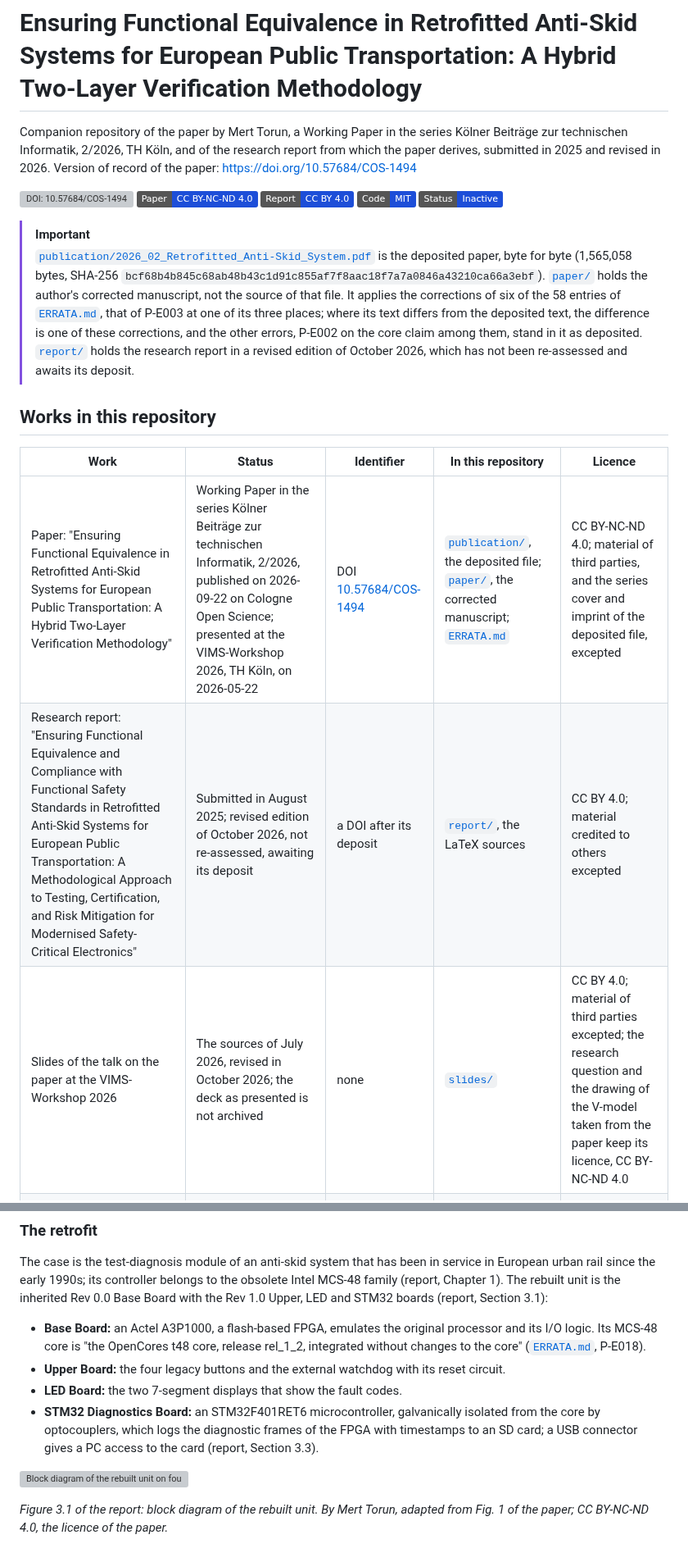
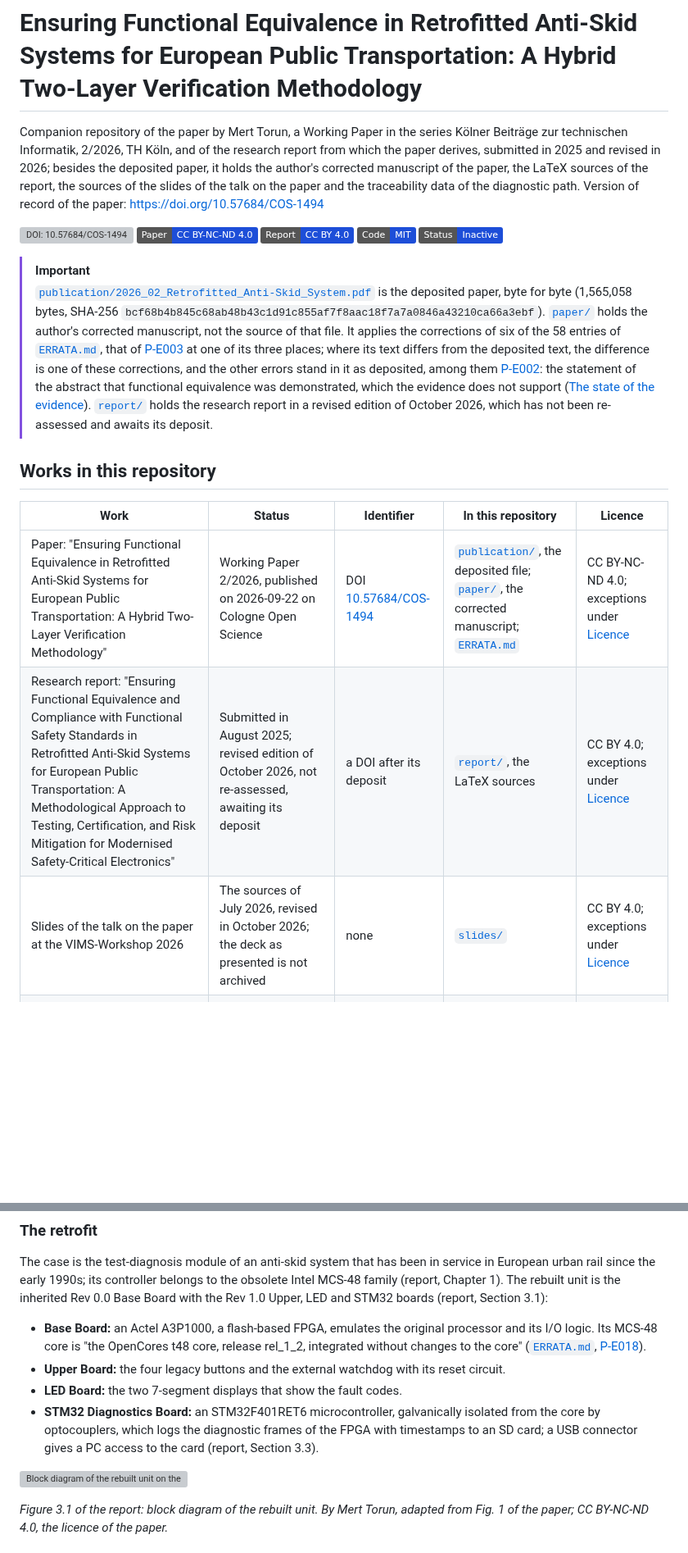
Before and after one commit to mtorun0x7cd/anti-skid-verification, a Markdown page: README.md, 2 parts joined by grey strips. Shown at 82% size. Drawn GitHub-style; badges without logos; blank space fills up the shorter version; grey boxes are pictures that could not be loaded.

```diff
--- a/README.md
+++ b/README.md
@@ -5,20 +5,20 @@ SPDX-License-Identifier: CC-BY-4.0
 
 # Ensuring Functional Equivalence in Retrofitted Anti-Skid Systems for European Public Transportation: A Hybrid Two-Layer Verification Methodology
 
-Companion repository of the paper by Mert Torun, a Working Paper in the series Kölner Beiträge zur technischen Informatik, 2/2026, TH Köln, and of the research report from which the paper derives, submitted in 2025 and revised in 2026. Version of record of the paper: <https://doi.org/10.57684/COS-1494>
+Companion repository of the paper by Mert Torun, a Working Paper in the series Kölner Beiträge zur technischen Informatik, 2/2026, TH Köln, and of the research report from which the paper derives, submitted in 2025 and revised in 2026; besides the deposited paper, it holds the author's corrected manuscript of the paper, the LaTeX sources of the report, the sources of the slides of the talk on the paper and the traceability data of the diagnostic path. Version of record of the paper: <https://doi.org/10.57684/COS-1494>
 
 [![DOI: 10.57684/COS-1494](https://img.shields.io/badge/DOI-10.57684%2FCOS--1494-1D4ED8?style=flat)](https://doi.org/10.57684/COS-1494) [![Paper: CC BY-NC-ND 4.0](https://img.shields.io/badge/Paper-CC_BY--NC--ND_4.0-1D4ED8?style=flat)](LICENSES/CC-BY-NC-ND-4.0.txt) [![Report: CC BY 4.0](https://img.shields.io/badge/Report-CC_BY_4.0-1D4ED8?style=flat)](LICENSES/CC-BY-4.0.txt) [![Code: MIT](https://img.shields.io/badge/Code-MIT-1D4ED8?style=flat)](LICENSE) [![Status: Inactive](https://img.shields.io/badge/Status-Inactive-1D4ED8?style=flat)](https://www.repostatus.org/#inactive)
 
 > [!IMPORTANT]
-> [`publication/2026_02_Retrofitted_Anti-Skid_System.pdf`](publication/2026_02_Retrofitted_Anti-Skid_System.pdf) is the deposited paper, byte for byte (1,565,058 bytes, SHA-256 `bcf68b4b845c68ab48b43c1d91c855af7f8aac18f7a7a0846a43210ca66a3ebf`). [`paper/`](paper/) holds the author's corrected manuscript, not the source of that file. It applies the corrections of six of the 58 entries of [`ERRATA.md`](ERRATA.md), that of P-E003 at one of its three places; where its text differs from the deposited text, the difference is one of these corrections, and the other errors, P-E002 on the core claim among them, stand in it as deposited. [`report/`](report/) holds the research report in a revised edition of October 2026, which has not been re-assessed and awaits its deposit.
+> [`publication/2026_02_Retrofitted_Anti-Skid_System.pdf`](publication/2026_02_Retrofitted_Anti-Skid_System.pdf) is the deposited paper, byte for byte (1,565,058 bytes, SHA-256 `bcf68b4b845c68ab48b43c1d91c855af7f8aac18f7a7a0846a43210ca66a3ebf`). [`paper/`](paper/) holds the author's corrected manuscript, not the source of that file. It applies the corrections of six of the 58 entries of [`ERRATA.md`](ERRATA.md), that of [P-E003](ERRATA.md#p-e003) at one of its three places; where its text differs from the deposited text, the difference is one of these corrections, and the other errors stand in it as deposited, among them [P-E002](ERRATA.md#p-e002): the statement of the abstract that functional equivalence was demonstrated, which the evidence does not support ([The state of the evidence](#the-state-of-the-evidence)). [`report/`](report/) holds the research report in a revised edition of October 2026, which has not been re-assessed and awaits its deposit.
 
 ## Works in this repository
 
 | Work | Status | Identifier | In this repository | Licence |
 | --- | --- | --- | --- | --- |
-| Paper: "Ensuring Functional Equivalence in Retrofitted Anti-Skid Systems for European Public Transportation: A Hybrid Two-Layer Verification Methodology" | Working Paper in the series Kölner Beiträge zur technischen Informatik, 2/2026, published on 2026-09-22 on Cologne Open Science; presented at the VIMS-Workshop 2026, TH Köln, on 2026-05-22 | DOI [10.57684/COS-1494](https://doi.org/10.57684/COS-1494) | [`publication/`](publication/), the deposited file; [`paper/`](paper/), the corrected manuscript; [`ERRATA.md`](ERRATA.md) | CC BY-NC-ND 4.0; material of third parties, and the series cover and imprint of the deposited file, excepted |
-| Research report: "Ensuring Functional Equivalence and Compliance with Functional Safety Standards in Retrofitted Anti-Skid Systems for European Public Transportation: A Methodological Approach to Testing, Certification, and Risk Mitigation for Modernised Safety-Critical Electronics" | Submitted in August 2025; revised edition of October 2026, not re-assessed, awaiting its deposit | a DOI after its deposit | [`report/`](report/), the LaTeX sources | CC BY 4.0; material credited to others excepted |
-| Slides of the talk on the paper at the VIMS-Workshop 2026 | The sources of July 2026, revised in October 2026; the deck as presented is not archived | none | [`slides/`](slides/) | CC BY 4.0; material of third parties excepted; the research question and the drawing of the V-model taken from the paper keep its licence, CC BY-NC-ND 4.0 |
+| Paper: "Ensuring Functional Equivalence in Retrofitted Anti-Skid Systems for European Public Transportation: A Hybrid Two-Layer Verification Methodology" | Working Paper 2/2026, published on 2026-09-22 on Cologne Open Science | DOI [10.57684/COS-1494](https://doi.org/10.57684/COS-1494) | [`publication/`](publication/), the deposited file; [`paper/`](paper/), the corrected manuscript; [`ERRATA.md`](ERRATA.md) | CC BY-NC-ND 4.0; exceptions under [Licence](#licence) |
+| Research report: "Ensuring Functional Equivalence and Compliance with Functional Safety Standards in Retrofitted Anti-Skid Systems for European Public Transportation: A Methodological Approach to Testing, Certification, and Risk Mitigation for Modernised Safety-Critical Electronics" | Submitted in August 2025; revised edition of October 2026, not re-assessed, awaiting its deposit | a DOI after its deposit | [`report/`](report/), the LaTeX sources | CC BY 4.0; exceptions under [Licence](#licence) |
+| Slides of the talk on the paper at the VIMS-Workshop 2026 | The sources of July 2026, revised in October 2026; the deck as presented is not archived | none | [`slides/`](slides/) | CC BY 4.0; exceptions under [Licence](#licence) |
 | Traceability data of the diagnostic path | Reconstructed in 2026 from Chapters 3 and 5 of the report | none | [`verification/`](verification/) | CC BY 4.0; the schema and the template MIT |
 
 The paper derives from the research report, and where the two differ, the revised edition of the report is the corrected one (report, page ii). The revised edition in turn takes over parts of the paper: its description of the causes of B4 and B5 in the firmware of 2023 and of their fix follows Section V-E of the paper (report, Section 5.3), and Figures 3.1 and 4.1 are derived from Figs. 1 and 4 of the paper, as the comments in their sources in `report/fig/` state. The two works share figures, tables, a listing, and single sentences and captions; [`report/README.md`](report/README.md#overlap-with-the-paper) lists them. Passages of the report that also appear in the paper remain under the paper's licence, CC BY-NC-ND 4.0.
@@ -230,12 +230,12 @@ Who assembled the Rev 1.0 boards and who applied the fix of B4 and B5 is not rec
 
 The case is the test-diagnosis module of an anti-skid system that has been in service in European urban rail since the early 1990s; its controller belongs to the obsolete Intel MCS-48 family (report, Chapter 1). The rebuilt unit is the inherited Rev 0.0 Base Board with the Rev 1.0 Upper, LED and STM32 boards (report, Section 3.1):
 
-- **Base Board:** an Actel A3P1000, a flash-based FPGA, emulates the original processor and its I/O logic. Its MCS-48 core is "the OpenCores t48 core, release rel_1_2, integrated without changes to the core" ([`ERRATA.md`](ERRATA.md#p-e018), P-E018).
+- **Base Board:** an Actel A3P1000, a flash-based FPGA, emulates the original processor and its I/O logic. Its MCS-48 core is "the OpenCores t48 core, release rel_1_2, integrated without changes to the core" ([`ERRATA.md`](ERRATA.md), [P-E018](ERRATA.md#p-e018)).
 - **Upper Board:** the four legacy buttons and the external watchdog with its reset circuit.
 - **LED Board:** the two 7-segment displays that show the fault codes.
 - **STM32 Diagnostics Board:** an STM32F401RET6 microcontroller, galvanically isolated from the core by optocouplers, which logs the diagnostic frames of the FPGA with timestamps to an SD card; a USB connector gives a PC access to the card (report, Section 3.3).
 
-![Block diagram of the rebuilt unit on four boards. PCB 1, Base Board: the FPGA, Actel A3P1000-PQG208M, MCS-48 emulation, with power supply (3.3 V / 1.5 V), BOD TPS3307, JTAG debug, flash ROM S29AL016J (firmware), 6 MHz crystal (clock), NVRAM CY14B104NA (address and data), level shifters CD4050 for the X4 inputs, 54LS245-type drivers for the X4 outputs, frequency sweep 850 Hz to 1550 Hz, SPI master (32-bit frames, 2023) and I/O and port expander. PCB 2, Upper Board: watchdog CD40106 and CD4518, reset by the BOD and linked to the FPGA by Reset / !CS, and the buttons Test, STW, Lösch and Tür/V, debounced into the FPGA. PCB 4, LED Board: BCD decoder CD4511BE, fed BCD by the FPGA, and two 7-segment displays. PCB 3, STM32 Diagnostics Board: SPI across the galvanic isolation through four SFH601-3 optocouplers to an STM32 F401RET6 with internal RTC at 32.768 kHz, microSD (FatFs) and USB Type-C; 5 V and ground of the Base Board feed D16 and the Y23 input on the Base Board side, with a ground branch to the optocouplers.](docs/figures/system_overview.svg)
+![Block diagram of the rebuilt unit on the four boards listed above, with the parts the list does not name. PCB 1, Base Board: the FPGA, A3P1000-PQG208M, with power supply (3.3 V / 1.5 V), BOD TPS3307, JTAG debug, flash ROM S29AL016J (firmware), 6 MHz crystal (clock), NVRAM CY14B104NA (address and data), level shifters CD4050 for the X4 inputs, 54LS245-type drivers for the X4 outputs, frequency sweep 850 Hz to 1550 Hz, SPI master (32-bit frames, 2023) and I/O and port expander. PCB 2, Upper Board: watchdog CD40106 and CD4518, reset by the BOD and linked to the FPGA by Reset / !CS, and the buttons Test, STW, Lösch and Tür/V, debounced into the FPGA. PCB 4, LED Board: BCD decoder CD4511BE, fed BCD by the FPGA. PCB 3, STM32 Diagnostics Board: SPI through four SFH601-3 optocouplers to the STM32, with internal RTC at 32.768 kHz, microSD (FatFs) and USB Type-C; 5 V and ground of the Base Board feed D16 and the Y23 input on the Base Board side, with a ground branch to the optocouplers.](docs/figures/system_overview.svg)
 
 _Figure 3.1 of the report: block diagram of the rebuilt unit. By Mert Torun, adapted from Fig. 1 of the paper; CC BY-NC-ND 4.0, the licence of the paper._
 
```
Also changed, not shown: other parts of README.md (+19 -11 lines).
